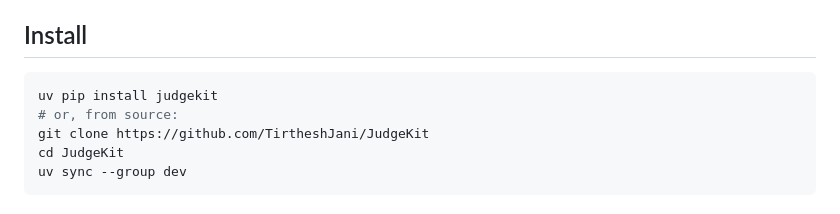
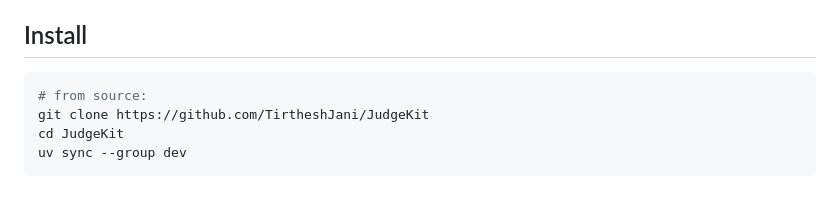
Before and after one commit to TirtheshJani/JudgeKit, a Markdown page: README.md, the part around the change. GitHub-like rendering.

Commit message:
docs: drop the PyPI install line from the README
The PyPI project named judgekit belongs to another author, so
"uv pip install judgekit" would install an unrelated package. Keep the
from-source install steps only.

Co-Authored-By: Claude Opus 5.5 <noreply@anthropic.com>

````diff
--- a/README.md
+++ b/README.md
@@ -5,8 +5,7 @@ Cross-vendor LLM-as-judge evaluation. Runs the same prompt set across five judge
 ## Install
 
 ```bash
-uv pip install judgekit
-# or, from source:
+# from source:
 git clone https://github.com/TirtheshJani/JudgeKit
 cd JudgeKit
 uv sync --group dev
````
